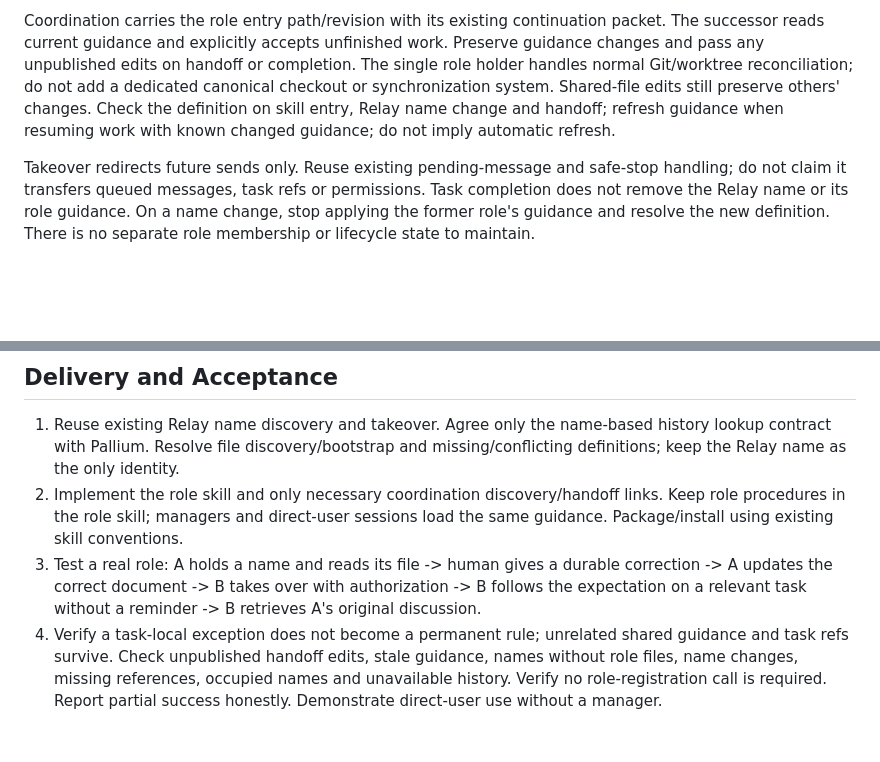
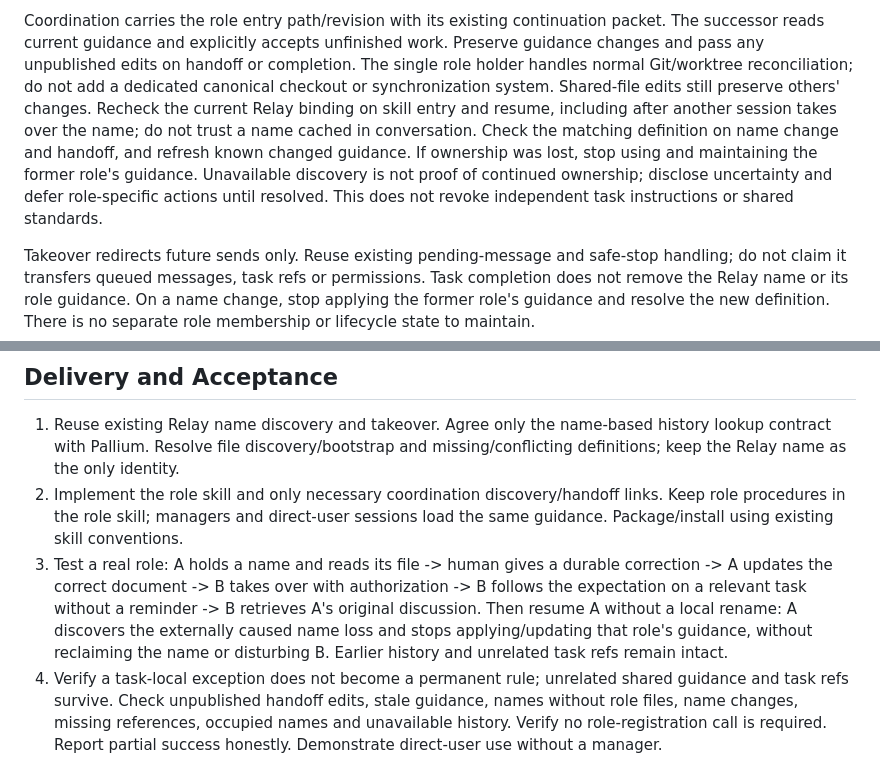
Before and after one commit to rore/rore-collection, a Markdown page: plans/feature-persistent-agent-roles.md, 2 parts joined by grey strips. Drawn GitHub-style; blank space fills up the shorter version.

Commit message:
Require role binding recheck after external takeover

```diff
--- a/plans/feature-persistent-agent-roles.md
+++ b/plans/feature-persistent-agent-roles.md
@@ -54,9 +54,13 @@ packet. The successor reads current guidance and explicitly accepts unfinished
 work. Preserve guidance changes and pass any unpublished edits on handoff or
 completion. The single role holder handles normal Git/worktree reconciliation;
 do not add a dedicated canonical checkout or synchronization system. Shared-file
-edits still preserve others' changes. Check the definition on skill entry, Relay
-name change and handoff; refresh guidance
-when resuming work with known changed guidance; do not imply automatic refresh.
+edits still preserve others' changes. Recheck the current Relay binding on skill
+entry and resume, including after another session takes over the name; do not
+trust a name cached in conversation. Check the matching definition on name change
+and handoff, and refresh known changed guidance. If ownership was lost, stop using
+and maintaining the former role's guidance. Unavailable discovery is not proof of
+continued ownership; disclose uncertainty and defer role-specific actions until
+resolved. This does not revoke independent task instructions or shared standards.
 
 Takeover redirects future sends only. Reuse existing pending-message and safe-stop
 handling; do not claim it transfers queued messages, task refs or permissions.
@@ -105,6 +109,9 @@ name's current holder. No automatic historical backfill.
 3. Test a real role: A holds a name and reads its file -> human gives a durable correction -> A updates the
    correct document -> B takes over with authorization -> B follows the expectation
    on a relevant task without a reminder -> B retrieves A's original discussion.
+   Then resume A without a local rename: A discovers the externally caused name
+   loss and stops applying/updating that role's guidance, without reclaiming the
+   name or disturbing B. Earlier history and unrelated task refs remain intact.
 4. Verify a task-local exception does not become a permanent rule; unrelated
    shared guidance and task refs survive. Check unpublished handoff edits, stale
    guidance, names without role files, name changes, missing references, occupied
```
